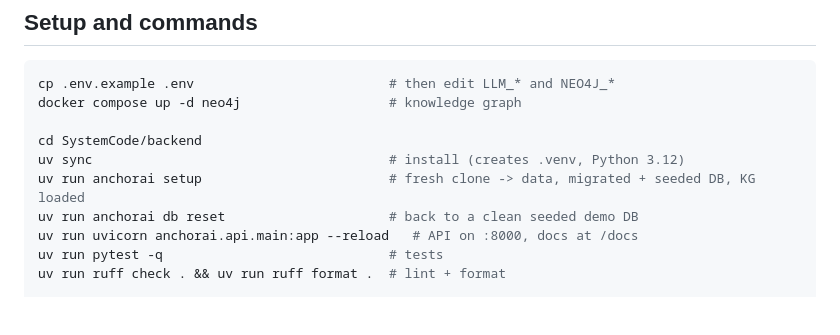
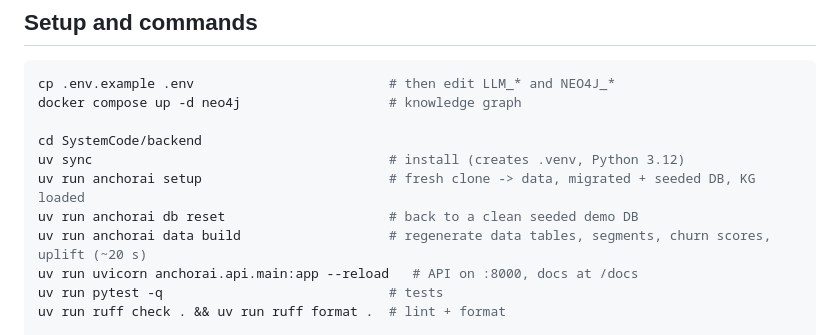
Before and after one commit to sgtaziz/IRS-PM-2026-08-17-ISFT-GRP-16-AnchorAI, a Markdown page: AGENTS.md, the part around the change. Rendered like a GitHub page; blank space fills up the shorter version.

Commit message:
docs: add installation guide and data build command

```diff
--- a/AGENTS.md
+++ b/AGENTS.md
@@ -46,6 +46,7 @@ cd SystemCode/backend
 uv sync                                      # install (creates .venv, Python 3.12)
 uv run anchorai setup                        # fresh clone -> data, migrated + seeded DB, KG loaded
 uv run anchorai db reset                     # back to a clean seeded demo DB
+uv run anchorai data build                   # regenerate data tables, segments, churn scores, uplift (~20 s)
 uv run uvicorn anchorai.api.main:app --reload   # API on :8000, docs at /docs
 uv run pytest -q                             # tests
 uv run ruff check . && uv run ruff format .  # lint + format
```
Also changed, not shown: ProjectReport/installation-guide.md (added, +109 -0 lines).
